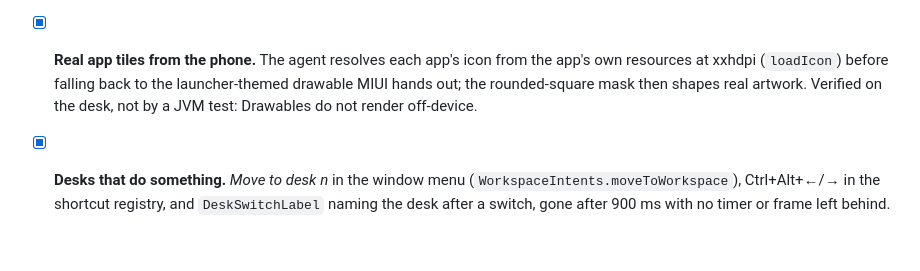
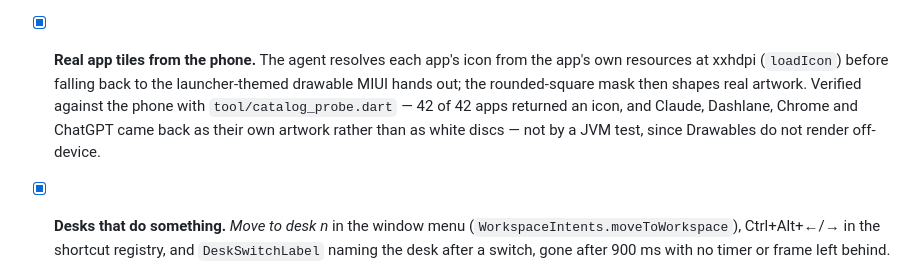
Before and after one commit to gysosin/droidpier, a Markdown page: docs/UI_PARITY_PLAN.md, the part around the change. GitHub-like rendering; blank space fills up the shorter version.

Commit message:
docs: say how the app tiles were actually verified
The parity plan claimed the agent's icon change was "verified on the
desk". It was verified by pulling every icon through the real agent with
the catalog probe and looking at the images — 42 of 42 apps returned one,
and the four that used to be white discs came back as their own artwork.
Both are device evidence; only one of them happened.

```diff
--- a/docs/UI_PARITY_PLAN.md
+++ b/docs/UI_PARITY_PLAN.md
@@ -351,8 +351,10 @@ what each item became. Approved as a plan first; delivered in steps.
 - [x] **Real app tiles from the phone.** The agent resolves each app's icon
   from the app's own resources at xxhdpi (`loadIcon`) before falling back to
   the launcher-themed drawable MIUI hands out; the rounded-square mask then
-  shapes real artwork. Verified on the desk, not by a JVM test: Drawables
-  do not render off-device.
+  shapes real artwork. Verified against the phone with
+  `tool/catalog_probe.dart` — 42 of 42 apps returned an icon, and Claude,
+  Dashlane, Chrome and ChatGPT came back as their own artwork rather than as
+  white discs — not by a JVM test, since Drawables do not render off-device.
 - [x] **Desks that do something.** *Move to desk n* in the window menu
   (`WorkspaceIntents.moveToWorkspace`), Ctrl+Alt+←/→ in the shortcut
   registry, and `DeskSwitchLabel` naming the desk after a switch, gone
```
